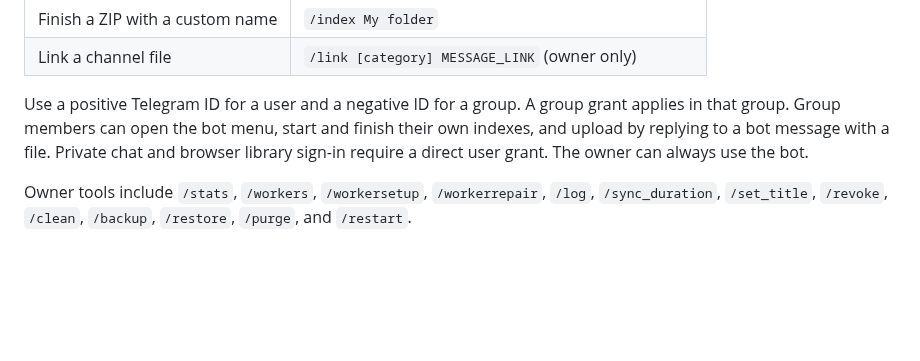
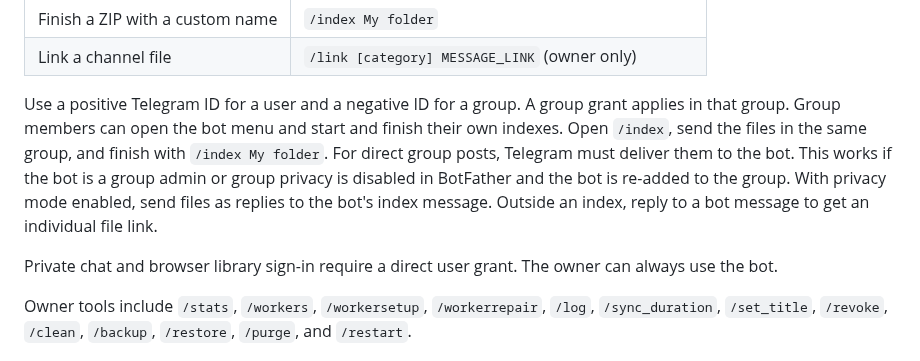
Before and after one commit to Chowdhury-Siam/GateStream, a Markdown page: README.md, the part around the change. GitHub-like rendering; blank space fills up the shorter version.

Commit message:
Small bug fixes: README.md

```diff
--- a/README.md
+++ b/README.md
@@ -122,10 +122,16 @@ The bot starts with access for `OWNER_ID` only. The owner manages access with
 | Link a channel file | `/link [category] MESSAGE_LINK` (owner only) |
 
 Use a positive Telegram ID for a user and a negative ID for a group.
-A group grant applies in that group. Group members can open the bot menu,
-start and finish their own indexes, and upload by replying to a bot message
-with a file. Private chat and browser library sign-in require a direct
-user grant. The owner can always use the bot.
+A group grant applies in that group. Group members can open the bot menu
+and start and finish their own indexes. Open `/index`, send the files in
+the same group, and finish with `/index My folder`. For direct group posts,
+Telegram must deliver them to the bot. This works if the bot is a group admin
+or group privacy is disabled in BotFather and the bot is re-added to the group.
+With privacy mode enabled, send files as replies to the bot's index message.
+Outside an index, reply to a bot message to get an individual file link.
+
+Private chat and browser library sign-in require a direct user grant. The
+owner can always use the bot.
 
 Owner tools include `/stats`, `/workers`, `/workersetup`, `/workerrepair`, `/log`, `/sync_duration`,
 `/set_title`, `/revoke`, `/clean`, `/backup`, `/restore`, `/purge`,
```
